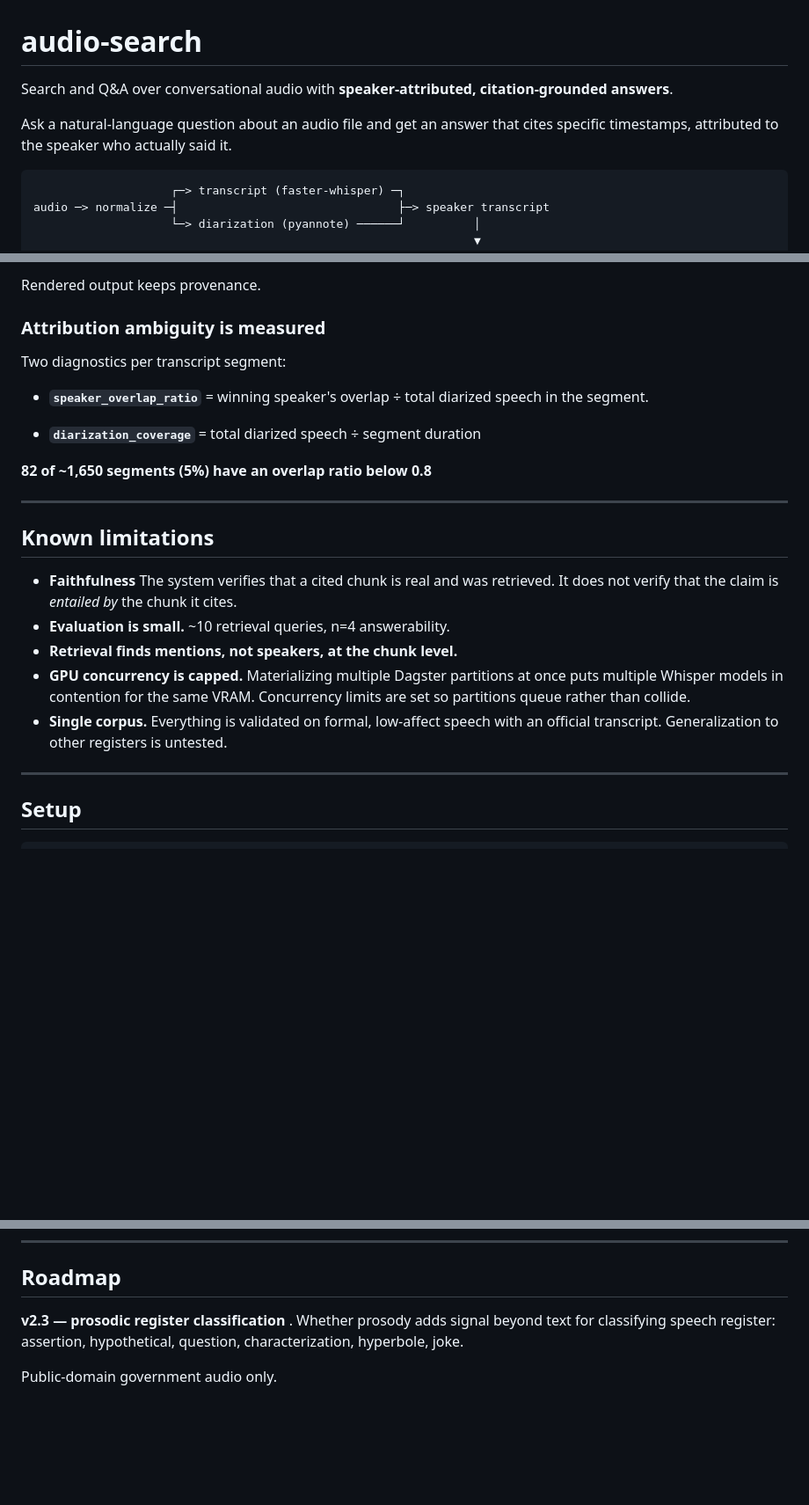
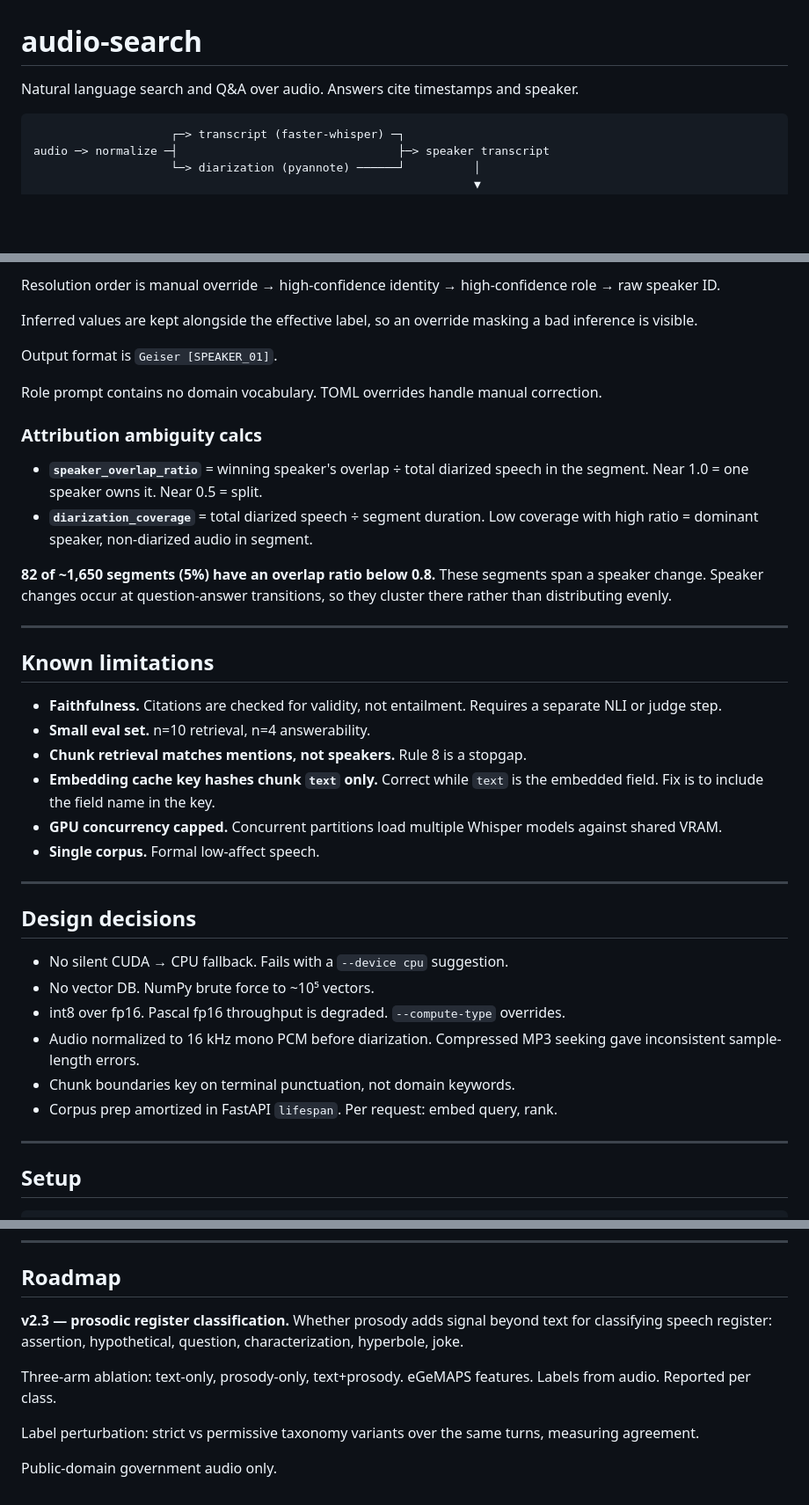
Before and after one commit to aokassamali/audio-search, a Markdown page: README.md, 3 parts joined by grey strips. Shown at 88% size. Rendered like a GitHub page; blank space fills up the shorter version.

````diff
--- a/README.md
+++ b/README.md
@@ -1,8 +1,6 @@
 # audio-search
 
-Search and Q&A over conversational audio with **speaker-attributed, citation-grounded answers**.
-
-Ask a natural-language question about an audio file and get an answer that cites specific timestamps, attributed to the speaker who actually said it.
+Natural language search and Q&A over audio. Answers cite timestamps and speaker.
 
 ```
                     ┌─> transcript (faster-whisper) ─┐
@@ -110,25 +99,40 @@ Evidence enforcement is a code-level invariant. Resolution order is manual overr
 
-Rendered output keeps provenance.
+Resolution order is manual override → high-confidence identity → high-confidence role → raw speaker ID.
 
-### Attribution ambiguity is measured
+Inferred values are kept alongside the effective label, so an override masking a bad inference is visible.
 
-Two diagnostics per transcript segment:
+Output format is `Geiser [SPEAKER_01]`.
 
-- **`speaker_overlap_ratio`** = winning speaker's overlap ÷ total diarized speech in the segment.
+Role prompt contains no domain vocabulary. TOML overrides handle manual correction.
 
-- **`diarization_coverage`** = total diarized speech ÷ segment duration
+### Attribution ambiguity calcs
 
-**82 of ~1,650 segments (5%) have an overlap ratio below 0.8**
+- **`speaker_overlap_ratio`** = winning speaker's overlap ÷ total diarized speech in the segment. Near 1.0 = one speaker owns it. Near 0.5 = split.
+- **`diarization_coverage`** = total diarized speech ÷ segment duration. Low coverage with high ratio = dominant speaker, non-diarized audio in segment.
+
+**82 of ~1,650 segments (5%) have an overlap ratio below 0.8.** These segments span a speaker change. Speaker changes occur at question-answer transitions, so they cluster there rather than distributing evenly.
 
 ---
 
 ## Known limitations
 
-- **Faithfulness** The system verifies that a cited chunk is real and was retrieved. It does not verify that the claim is *entailed by* the chunk it cites.
-- **Evaluation is small.** ~10 retrieval queries, n=4 answerability.
-- **Retrieval finds mentions, not speakers, at the chunk level.**
-- **GPU concurrency is capped.** Materializing multiple Dagster partitions at once puts multiple Whisper models in contention for the same VRAM. Concurrency limits are set so partitions queue rather than collide.
-- **Single corpus.** Everything is validated on formal, low-affect speech with an official transcript. Generalization to other registers is untested.
+- **Faithfulness.** Citations are checked for validity, not entailment. Requires a separate NLI or judge step.
+- **Small eval set.** n=10 retrieval, n=4 answerability.
+- **Chunk retrieval matches mentions, not speakers.** Rule 8 is a stopgap.
+- **Embedding cache key hashes chunk `text` only.** Correct while `text` is the embedded field. Fix is to include the field name in the key.
+- **GPU concurrency capped.** Concurrent partitions load multiple Whisper models against shared VRAM.
+- **Single corpus.** Formal low-affect speech.
+
+---
+
+## Design decisions
+
+- No silent CUDA → CPU fallback. Fails with a `--device cpu` suggestion.
+- No vector DB. NumPy brute force to ~10⁵ vectors.
+- int8 over fp16. Pascal fp16 throughput is degraded. `--compute-type` overrides.
+- Audio normalized to 16 kHz mono PCM before diarization. Compressed MP3 seeking gave inconsistent sample-length errors.
+- Chunk boundaries key on terminal punctuation, not domain keywords.
+- Corpus prep amortized in FastAPI `lifespan`. Per request: embed query, rank.
 
 ---
 
@@ -154,6 +158,10 @@ Requires `ffmpeg` on PATH. Diarization requires a HuggingFace token with access
 
 ## Roadmap
 
-**v2.3 — prosodic register classification** . Whether prosody adds signal beyond text for classifying speech register: assertion, hypothetical, question, characterization, hyperbole, joke.
+**v2.3 — prosodic register classification.** Whether prosody adds signal beyond text for classifying speech register: assertion, hypothetical, question, characterization, hyperbole, joke.
+
+Three-arm ablation: text-only, prosody-only, text+prosody. eGeMAPS features. Labels from audio. Reported per class.
+
+Label perturbation: strict vs permissive taxonomy variants over the same turns, measuring agreement.
 
 Public-domain government audio only.
````
Also changed, not shown: other parts of README.md (+23 -32 lines).
